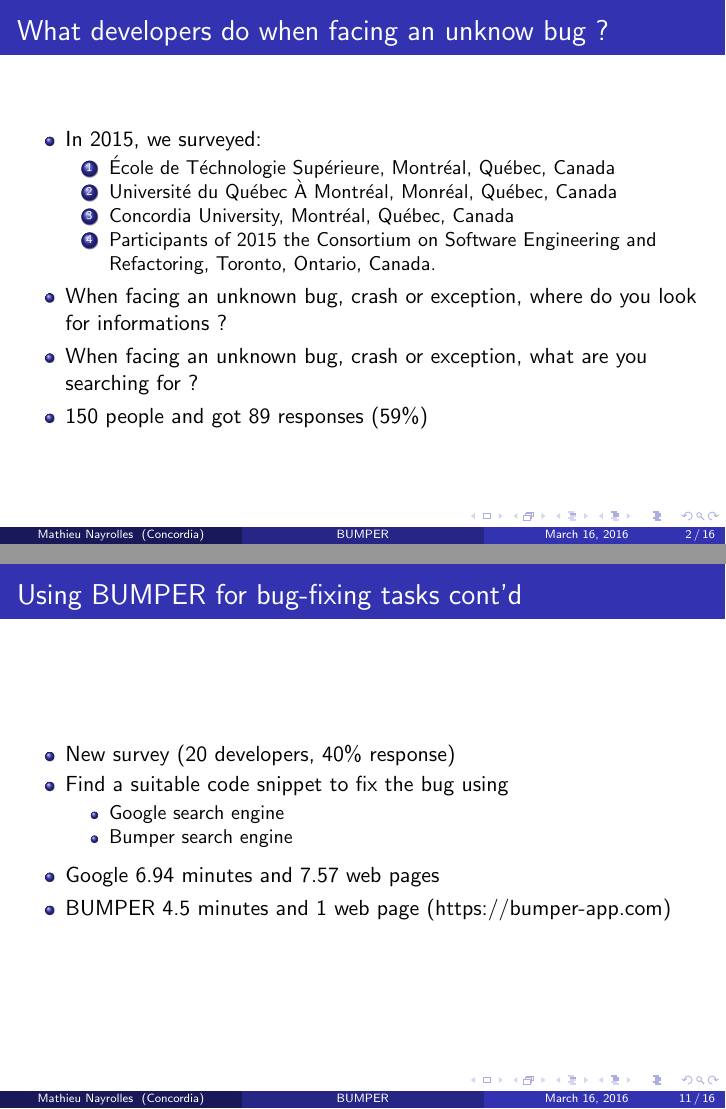
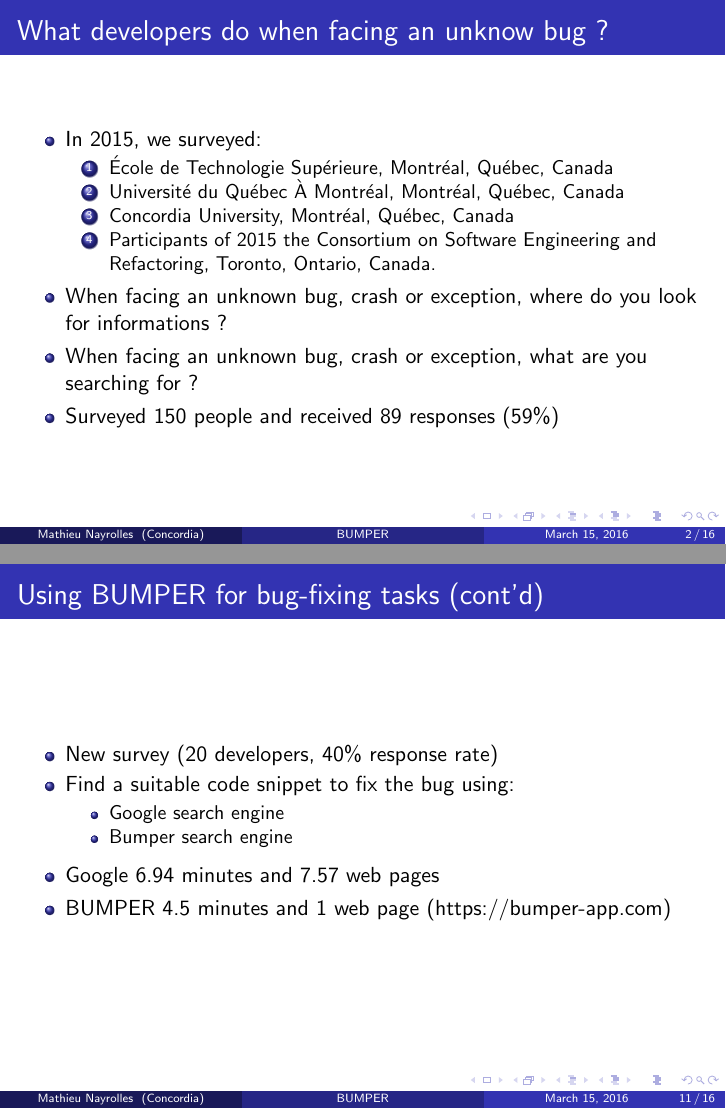
Before and after one commit to MathieuNls/bumper-tool, LaTeX slides (presentation/presentation_1.tex): pages 2 and 11 of 16, joined at a grey line. Compiled offline with pdfLaTeX.

Commit message:
proof reading

```diff
--- a/presentation/presentation_1.tex
+++ b/presentation/presentation_1.tex
@@ -112,7 +112,7 @@ Software Behaviour Analysis (SBA) Research Lab, ECE,  Concordia, Montr\'eal, Can
 \medskip
 \textit{mathieu.nayrolles@gmail.com, wahab.hamou-lhadj@concordia.ca} % Your email address
 }
-\date{March 16, 2016} % Date, can be changed to a custom date
+\date{March 15, 2016} % Date, can be changed to a custom date
 
 \begin{document}
 
@@ -127,8 +127,8 @@ Software Behaviour Analysis (SBA) Research Lab, ECE,  Concordia, Montr\'eal, Can
 \begin{itemize}
   \item In 2015, we surveyed:
   \begin{enumerate}
-    \item \'Ecole de T\'echnologie Sup\'erieure, Montr\'eal, Qu\'ebec, Canada
-    \item Universit\'e du Qu\'ebec \`A Montr\'eal, Monr\'eal, Qu\'ebec, Canada
+    \item \'Ecole de Technologie Sup\'erieure, Montr\'eal, Qu\'ebec, Canada
+    \item Universit\'e du Qu\'ebec \`A Montr\'eal, Montr\'eal, Qu\'ebec, Canada
     \item Concordia University, Montr\'eal, Qu\'ebec, Canada
     \item Participants of 2015 the Consortium on Software Engineering and Refactoring, Toronto, Ontario, Canada.
   \end{enumerate}
@@ -137,7 +137,7 @@ Software Behaviour Analysis (SBA) Research Lab, ECE,  Concordia, Montr\'eal, Can
   \item When facing an unknown bug, crash or exception, where do you look for informations ?
   \item When facing an unknown bug, crash or exception, what are you searching for ?
 
-\item 150 people and got 89 responses (59\%)
+\item Surveyed 150 people and received 89 responses (59\%)
 \end{itemize}
 
 \end{frame}
@@ -257,12 +257,12 @@ searching for?}
 
 \begin{frame}
 
-  \frametitle{Using BUMPER for bug-fixing tasks cont'd}
+  \frametitle{Using BUMPER for bug-fixing tasks (cont'd)}
 
 
   \begin{itemize}
-    \item New survey (20 developers, 40\% response)
-    \item Find a suitable code snippet to fix the bug using
+    \item New survey (20 developers, 40\%  response rate)
+    \item Find a suitable code snippet to fix the bug using:
     \begin{itemize}
       \item Google search engine
       \item Bumper search engine
```
Also changed, not shown: presentation/presentation_1.pdf, presentation/presentation_1.tex (8 more changed lines).
